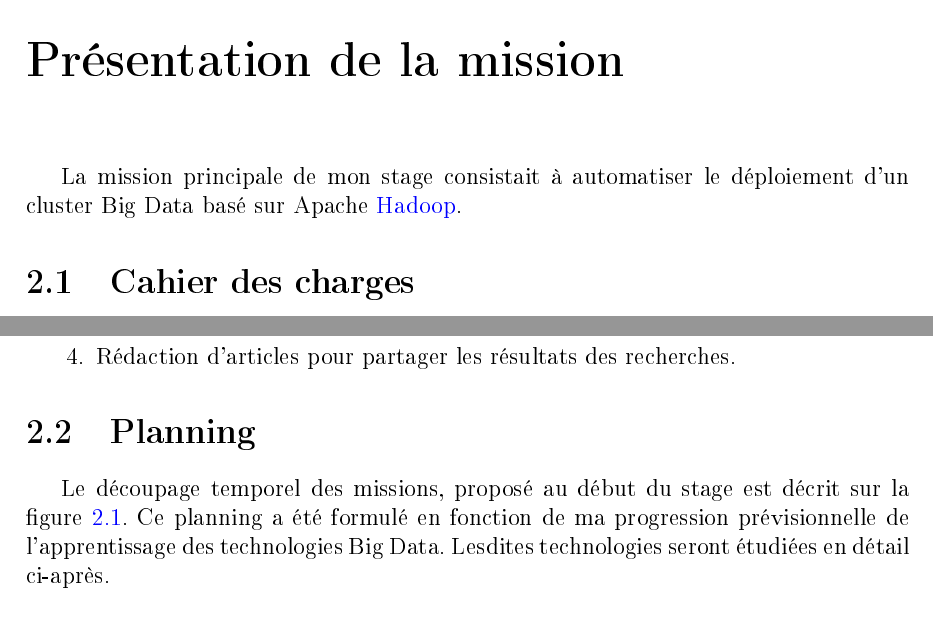
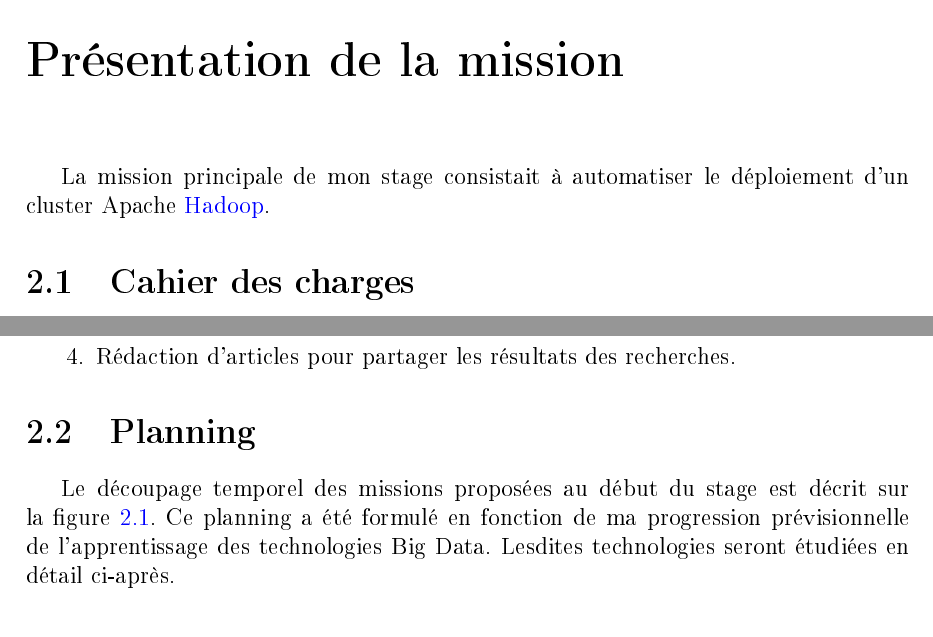
Before and after one commit to AlexHff/adaltas2021, a LaTeX document (rapport.tex): two parts of page 18 of 43, joined at a grey line, cut so that both start at the same text. The pictures show the PDF file rapport.pdf that the author committed with the source.

Commit message:
fix typos

```diff
--- a/rapport.tex
+++ b/rapport.tex
@@ -306,7 +306,7 @@ En cette période inédite de crise sanitaire, j'ai eu la chance de pouvoir trav
 
 \chapter*{Résumé}
 
-Ce rapport décrit les travaux effectués lors de mon stage de 6 mois chez Adaltas. J'ai travaillé sous la supervision de David Worms en tant que Infrastructure and Security Operations (InfraOps) Intern. En tant qu'ingénieur InfraOps, j'ai aidé à construire des systèmes automatisés, sécurisés, fiables et observables, ainsi que des processus permettant aux autres équipes d'ingénierie d'Adaltas d'utiliser efficacement notre infrastructure pour lancer, exploiter et fournir des produits et services de grande qualité destinés aux clients et couvrant de multiples écosystèmes b2c, partenaires et vendeurs à travers le monde.\\
+Ce rapport décrit les travaux effectués lors de mon stage de 6 mois chez Adaltas. J'ai travaillé sous la supervision de David Worms en tant que Infrastructure and Security Operations (InfraOps) Intern. En tant qu'ingénieur InfraOps, j'ai aidé à construire des systèmes automatisés, sécurisés, fiables et observables, ainsi que des processus permettant aux autres équipes d'Adaltas d'utiliser efficacement notre infrastructure pour lancer, exploiter et fournir des produits et services de grande qualité destinés aux clients et couvrant de multiples écosystèmes b2c, partenaires et vendeurs à travers le monde.\\
 
 \noindent\textbf{Mots clés} : Big Data, DevOps, InfraOps.
 
@@ -378,7 +378,7 @@ Le respect de ces valeurs est l’une des clefs de la performance d'Adaltas, de
 
 \chapter{Présentation de la mission}
 
-La mission principale de mon stage consistait à automatiser le déploiement d'un cluster Big Data basé sur Apache \gls{hadoop}.
+La mission principale de mon stage consistait à automatiser le déploiement d'un cluster Apache \gls{hadoop}.
 
 \section{Cahier des charges}
 
@@ -393,7 +393,7 @@ Sur la base des différents objectifs présentés précédemment, un cahier des
 
 \section{Planning}
 
-Le découpage temporel des missions, proposé au début du stage est décrit sur la figure \ref{fig:planning}. Ce planning a été formulé en fonction de ma progression prévisionnelle de l'apprentissage des technologies Big Data. Lesdites technologies seront étudiées en détail ci-après.
+Le découpage temporel des missions proposées au début du stage est décrit sur la figure \ref{fig:planning}. Ce planning a été formulé en fonction de ma progression prévisionnelle de l'apprentissage des technologies Big Data. Lesdites technologies seront étudiées en détail ci-après.
 
 \begin{figure}[h]
 \includegraphics[scale=0.5]{assets/img/gantt.png}
```
Also changed, not shown: rapport.pdf, rapport.tex (8 more changed lines).
